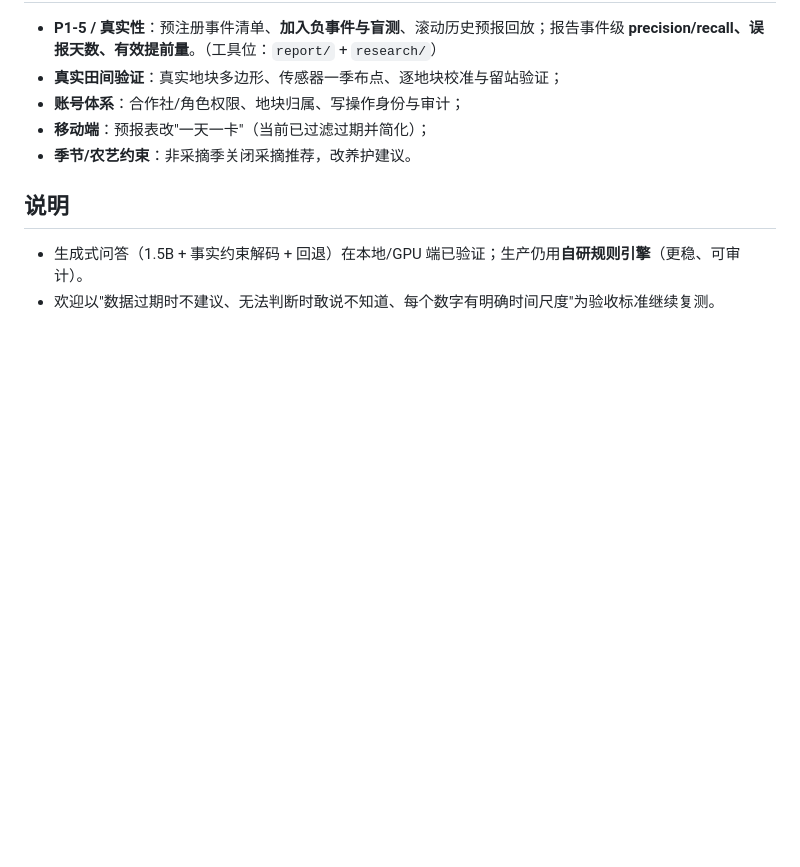
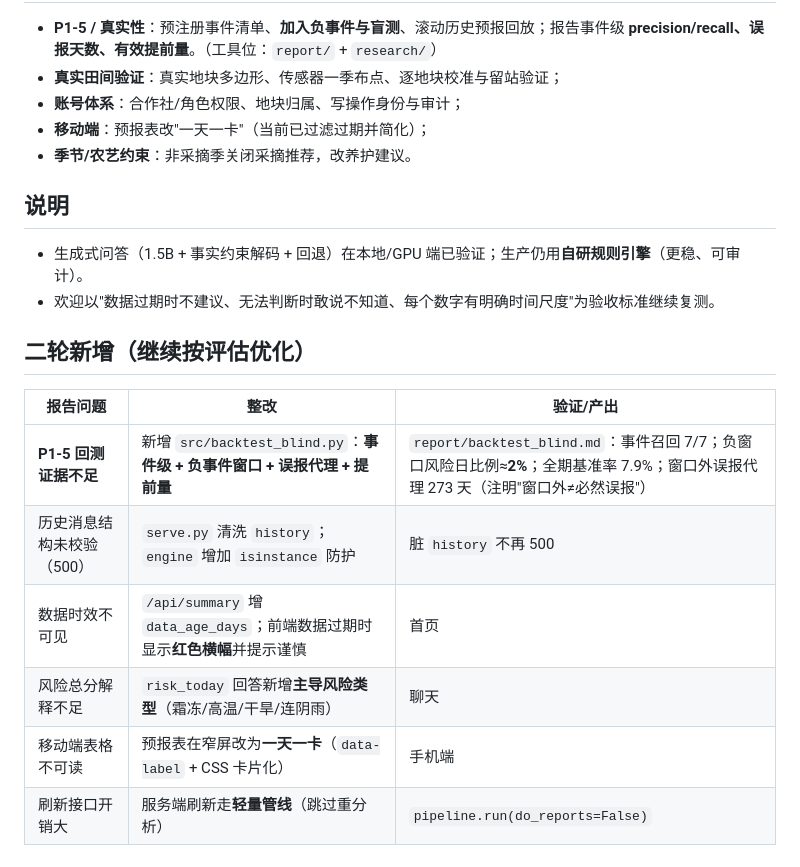
Before and after one commit to Eric2007-sudo/TeaWindow, a Markdown page: submit/13_评估整改说明.md, the part around the change. Rendered like a GitHub page; blank space fills up the shorter version.

Commit message:
Eval phase-2: blind backtest (negatives+false-alarm+lead), history validation, data-age banner, risk-type in answer, mobile card table, lightweight refresh

```diff
--- a/submit/13_评估整改说明.md
+++ b/submit/13_评估整改说明.md
@@ -26,3 +26,13 @@
 ## 说明
 - 生成式问答（1.5B + 事实约束解码 + 回退）在本地/GPU 端已验证；生产仍用**自研规则引擎**（更稳、可审计）。
 - 欢迎以"数据过期时不建议、无法判断时敢说不知道、每个数字有明确时间尺度"为验收标准继续复测。
+
+## 二轮新增（继续按评估优化）
+| 报告问题 | 整改 | 验证/产出 |
+|---|---|---|
+| **P1-5 回测证据不足** | 新增 `src/backtest_blind.py`：**事件级 + 负事件窗口 + 误报代理 + 提前量** | `report/backtest_blind.md`：事件召回 7/7；负窗口风险日比例≈**2%**；全期基准率 7.9%；窗口外误报代理 273 天（注明"窗口外≠必然误报"） |
+| 历史消息结构未校验（500） | `serve.py` 清洗 `history`；`engine` 增加 `isinstance` 防护 | 脏 `history` 不再 500 |
+| 数据时效不可见 | `/api/summary` 增 `data_age_days`；前端数据过期时显示**红色横幅**并提示谨慎 | 首页 |
+| 风险总分解释不足 | `risk_today` 回答新增**主导风险类型**（霜冻/高温/干旱/连阴雨） | 聊天 |
+| 移动端表格不可读 | 预报表在窄屏改为**一天一卡**（`data-label` + CSS 卡片化） | 手机端 |
+| 刷新接口开销大 | 服务端刷新走**轻量管线**（跳过重分析） | `pipeline.run(do_reports=False)` |
```
Also changed, not shown: report/backtest_blind.md (added, +29 -0 lines), report/figures/fig_blind.png (added), 5 other files.
